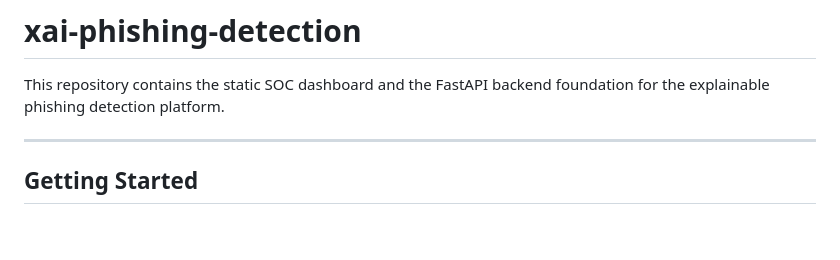
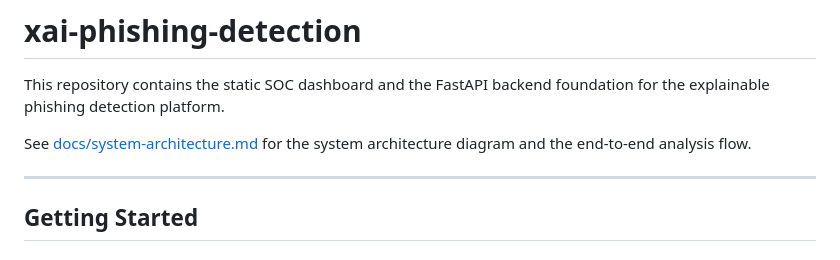
Before and after one commit to rafaelr293/xai-phishing-detection, a Markdown page: README.md, the part around the change. Drawn GitHub-style; blank space fills up the shorter version.

Commit message:
docs: add system architecture diagram
Co-authored-by: Copilot <223556219+Copilot@users.noreply.github.com>

```diff
--- a/README.md
+++ b/README.md
@@ -1,6 +1,9 @@
 # xai-phishing-detection
 
 This repository contains the static SOC dashboard and the FastAPI backend foundation for the explainable phishing detection platform.
+
+See [docs/system-architecture.md](docs/system-architecture.md) for the system
+architecture diagram and the end-to-end analysis flow.
 
 ---
 
```
Also changed, not shown: docs/system-architecture.md (added, +88 -0 lines).
